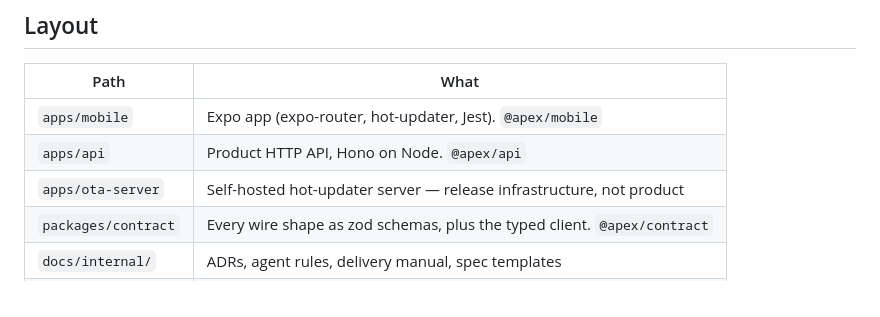
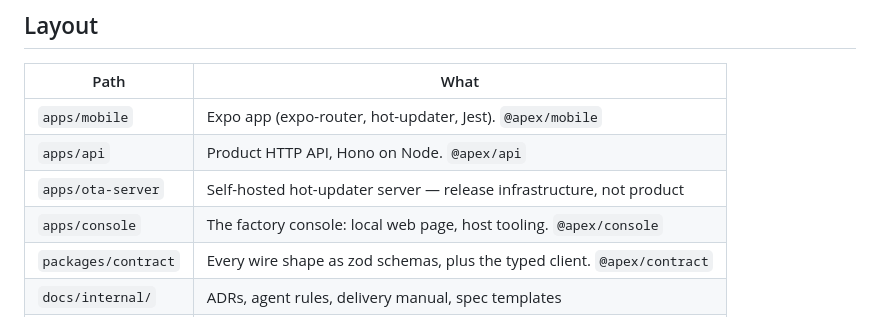
Before and after one commit to callstackincubator/apex-software-factory, a Markdown page: AGENTS.md, the part around the change. Rendered like a GitHub page.

```diff
--- a/AGENTS.md
+++ b/AGENTS.md
@@ -19,6 +19,7 @@ every tool.
 | `apps/mobile`       | Expo app (expo-router, hot-updater, Jest). `@apex/mobile`                |
 | `apps/api`          | Product HTTP API, Hono on Node. `@apex/api`                              |
 | `apps/ota-server`   | Self-hosted hot-updater server — release infrastructure, not product     |
+| `apps/console`      | The factory console: local web page, host tooling. `@apex/console`       |
 | `packages/contract` | Every wire shape as zod schemas, plus the typed client. `@apex/contract` |
 | `docs/internal/`    | ADRs, agent rules, delivery manual, spec templates                       |
 | `.agents/`          | Skills (`skills/<name>/SKILL.md`) and helper scripts (`scripts/`)        |
```
Also changed, not shown: docs/FACTORY.md (+20 -0 lines).
